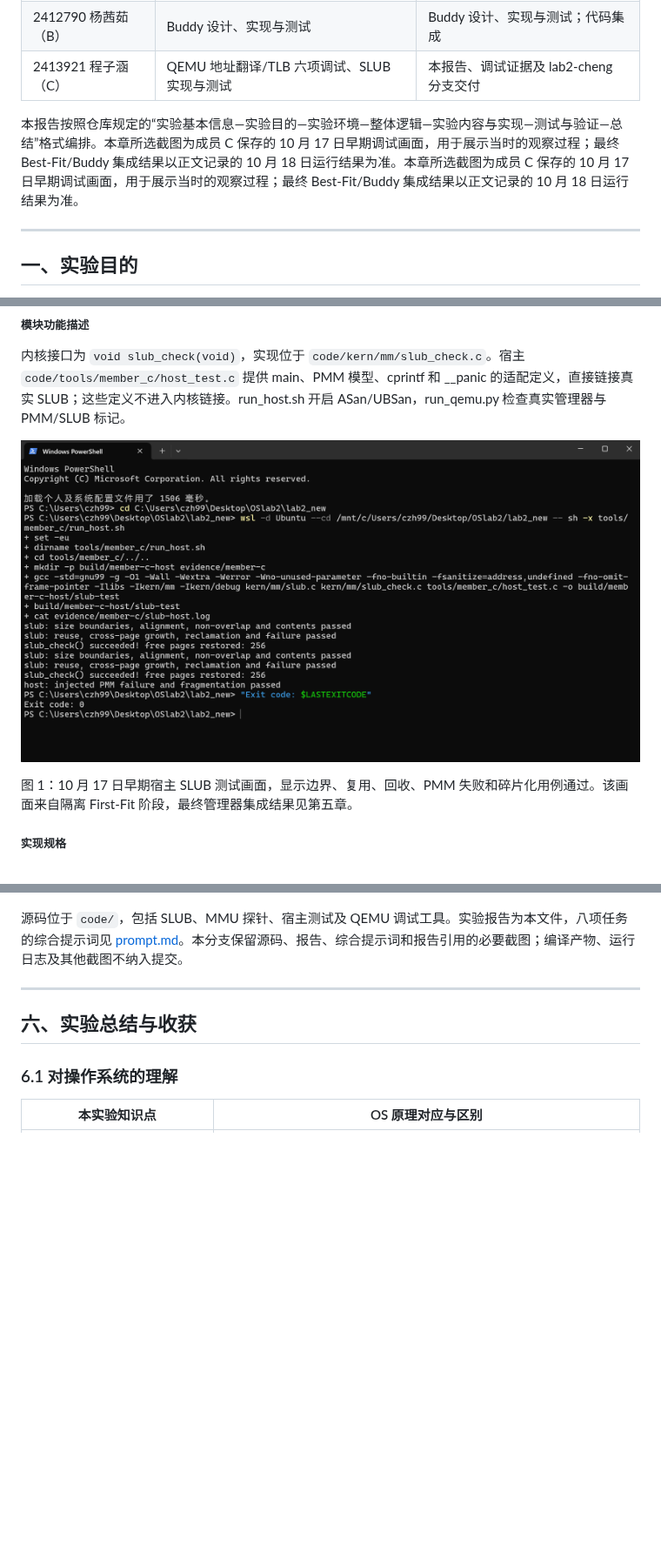
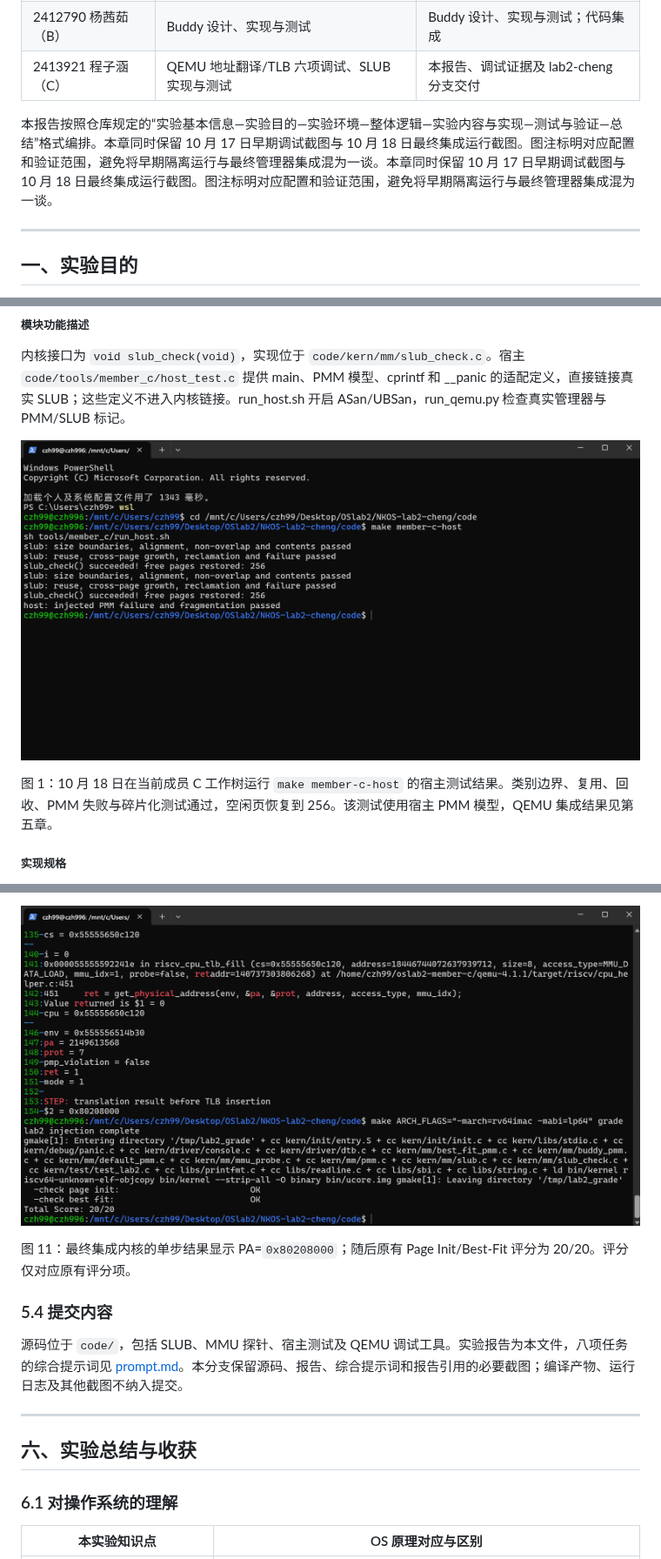
Before and after one commit to helloworld194910/NKOS, a Markdown page: report/report.md, 3 parts joined by grey strips. Shown at 87% size. GitHub-like rendering; pictures changed too: report/images/01-slub-host.png, report/images/12-final-step-grade.png (added); blank space fills up the shorter version.

```diff
--- a/report/report.md
+++ b/report/report.md
@@ -18,7 +18,7 @@
 | 2412790 杨茜茹（B） | Buddy 设计、实现与测试 | Buddy 设计、实现与测试；代码集成 |
 | 2413921 程子涵（C） | QEMU 地址翻译/TLB 六项调试、SLUB 实现与测试 | 本报告、调试证据及 lab2-cheng 分支交付 |
 
-本报告按照仓库规定的“实验基本信息—实验目的—实验环境—整体逻辑—实验内容与实现—测试与验证—总结”格式编排。本章所选截图为成员 C 保存的 10 月 17 日早期调试画面，用于展示当时的观察过程；最终 Best-Fit/Buddy 集成结果以正文记录的 10 月 18 日运行结果为准。本章所选截图为成员 C 保存的 10 月 17 日早期调试画面，用于展示当时的观察过程；最终 Best-Fit/Buddy 集成结果以正文记录的 10 月 18 日运行结果为准。
+本报告按照仓库规定的“实验基本信息—实验目的—实验环境—整体逻辑—实验内容与实现—测试与验证—总结”格式编排。本章同时保留 10 月 17 日早期调试截图与 10 月 18 日最终集成运行截图。图注标明对应配置和验证范围，避免将早期隔离运行与最终管理器集成混为一谈。本章同时保留 10 月 17 日早期调试截图与 10 月 18 日最终集成运行截图。图注标明对应配置和验证范围，避免将早期隔离运行与最终管理器集成混为一谈。
 
 
 
@@ -144,7 +144,7 @@ size_t slub_owned_pages(void);
 
 ![成员 C 早期宿主 SLUB 测试](images/01-slub-host.png)
 
-图 1：10 月 17 日早期宿主 SLUB 测试画面，显示边界、复用、回收、PMM 失败和碎片化用例通过。该画面来自隔离 First-Fit 阶段，最终管理器集成结果见第五章。
+图 1：10 月 18 日在当前成员 C 工作树运行 `make member-c-host` 的宿主测试结果。类别边界、复用、回收、PMM 失败与碎片化测试通过，空闲页恢复到 256。该测试使用宿主 PMM 模型，QEMU 集成结果见第五章。
 
 ##### 实现规格
 
@@ -447,3 +461,8 @@ satp=0、access_type=1，调用栈为 store_helper 的慢路径，返回 PA=`0x8
+![最终页表步进结果与原评分](images/12-final-step-grade.png)
+
+图 11：最终集成内核的单步结果显示 PA=`0x80208000`；随后原有 Page Init/Best-Fit 评分为 20/20。评分仅对应原有评分项。
+
+### 5.4 提交内容
 
 源码位于 `code/`，包括 SLUB、MMU 探针、宿主测试及 QEMU 调试工具。实验报告为本文件，八项任务的综合提示词见 [prompt.md](prompt.md)。本分支保留源码、报告、综合提示词和报告引用的必要截图；编译产物、运行日志及其他截图不纳入提交。
 
```
Also changed, not shown: other parts of report/report.md (+16 -2 lines), report/images/09-final-bestfit.png (added), report/images/10-final-buddy-host.png (added), report/images/11-final-gdb-trace.png (added).
